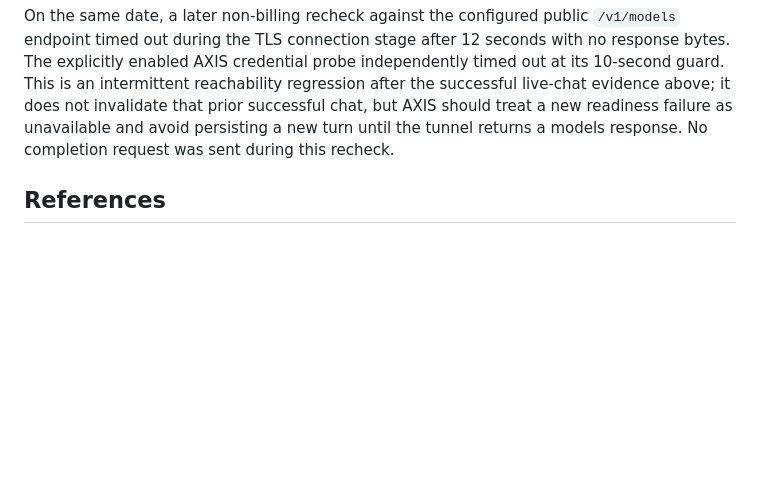
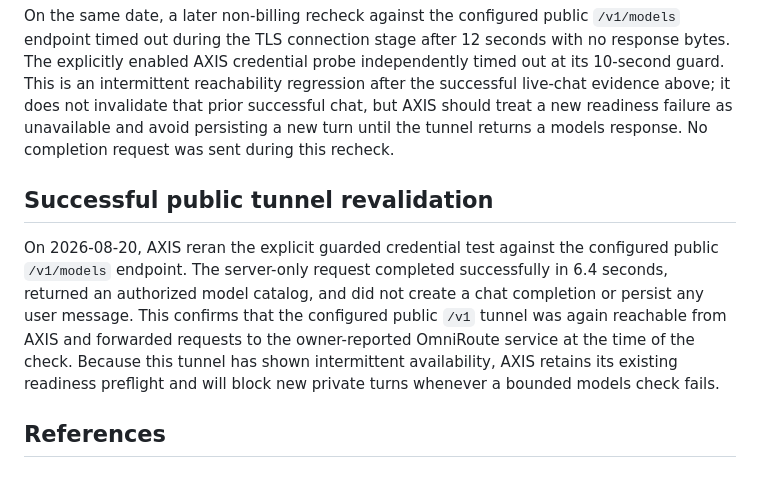
Before and after one commit to OPZENITSUUU/axis-ai-workspace, a Markdown page: docs/omniroute-activation-status.md, the part around the change. Rendered like a GitHub page; blank space fills up the shorter version.

Commit message:
docs: record successful public tunnel revalidation

```diff
--- a/docs/omniroute-activation-status.md
+++ b/docs/omniroute-activation-status.md
@@ -53,6 +53,10 @@ Later on 2026-08-20, the configured `https://context-gravel-childcare.ngrok-free
 
 On the same date, a later non-billing recheck against the configured public `/v1/models` endpoint timed out during the TLS connection stage after 12 seconds with no response bytes. The explicitly enabled AXIS credential probe independently timed out at its 10-second guard. This is an intermittent reachability regression after the successful live-chat evidence above; it does not invalidate that prior successful chat, but AXIS should treat a new readiness failure as unavailable and avoid persisting a new turn until the tunnel returns a models response. No completion request was sent during this recheck.
 
+## Successful public tunnel revalidation
+
+On 2026-08-20, AXIS reran the explicit guarded credential test against the configured public `/v1/models` endpoint. The server-only request completed successfully in 6.4 seconds, returned an authorized model catalog, and did not create a chat completion or persist any user message. This confirms that the configured public `/v1` tunnel was again reachable from AXIS and forwarded requests to the owner-reported OmniRoute service at the time of the check. Because this tunnel has shown intermittent availability, AXIS retains its existing readiness preflight and will block new private turns whenever a bounded models check fails.
+
 ## References
 
 [1]: https://github.com/diegosouzapw/OmniRoute
```
